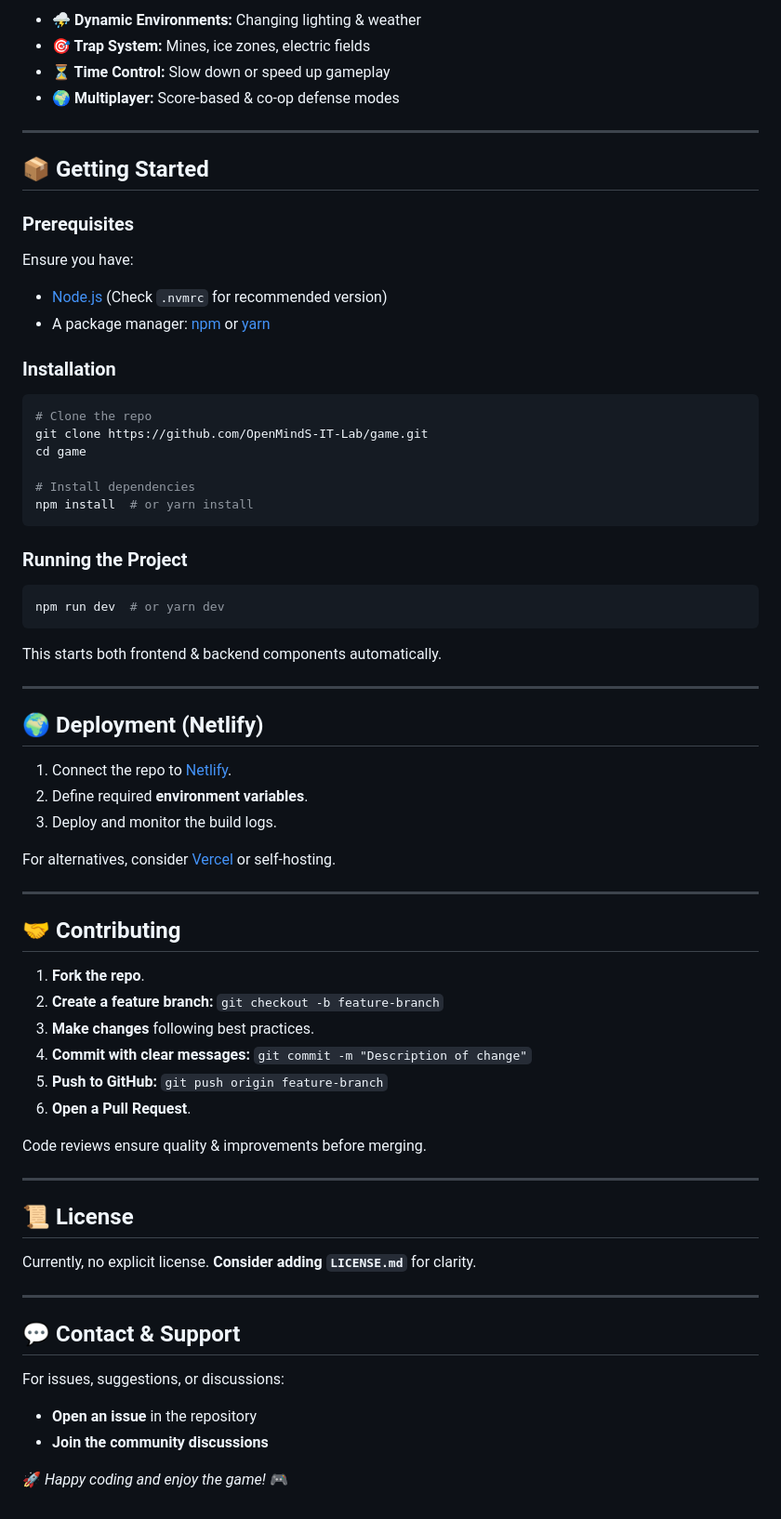
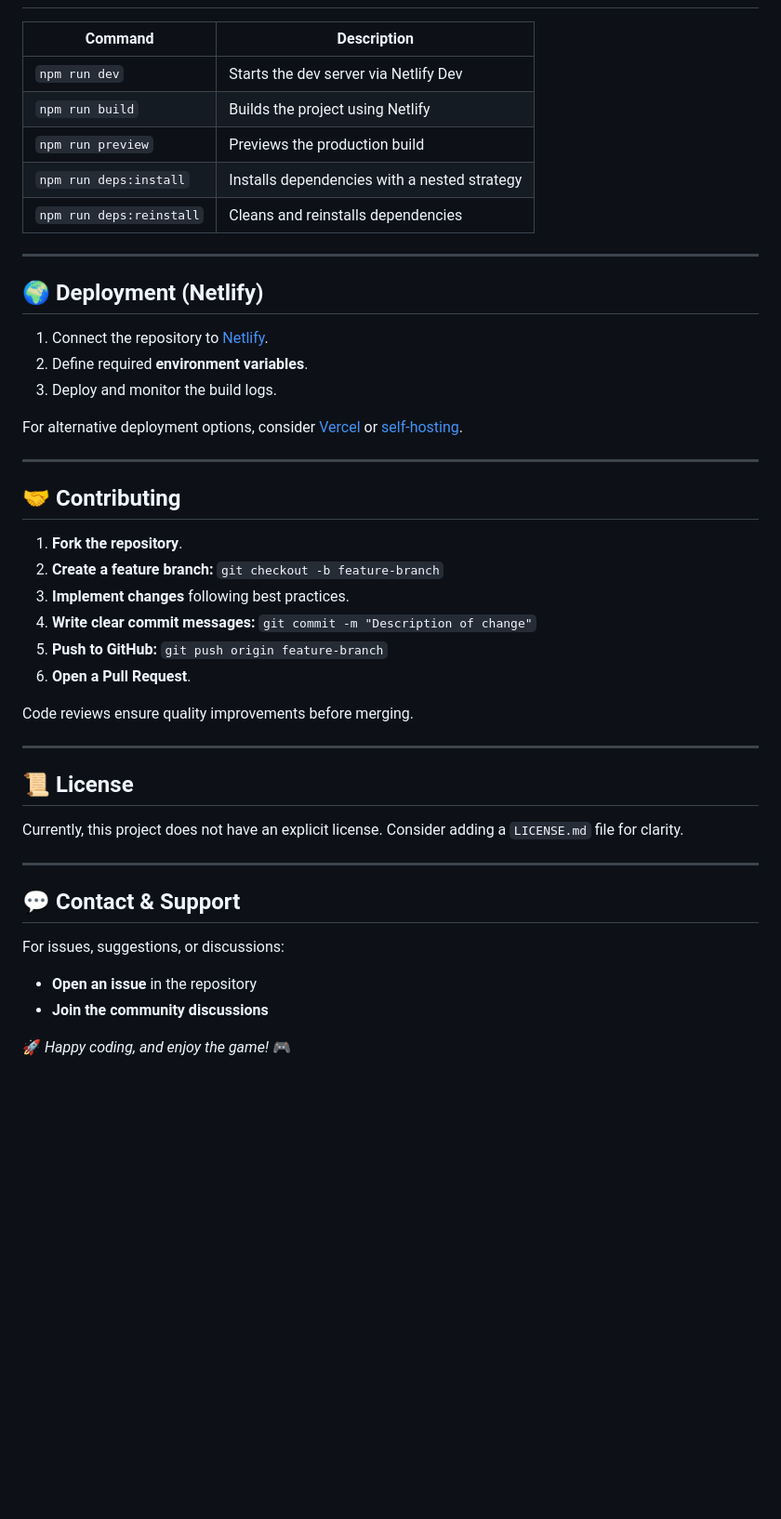
Before and after one commit to OpenMindS-IT-Lab/game, a Markdown page: README.md, the part around the change printed below. Shown: that part at 93% size. Drawn GitHub-style; blank space fills up the shorter version.

````diff
--- a/README.md
+++ b/README.md
@@ -90,66 +147,39 @@ This project uses:
-- **⛈️ Dynamic Environments:** Changing lighting & weather
-- **🎯 Trap System:** Mines, ice zones, electric fields
-- **⏳ Time Control:** Slow down or speed up gameplay
-- **🌍 Multiplayer:** Score-based & co-op defense modes
-
----
-
-## 📦 Getting Started
-
-### Prerequisites
-
-Ensure you have:
-
-- [Node.js](https://nodejs.org/) (Check `.nvmrc` for recommended version)
-- A package manager: [npm](https://www.npmjs.com/) or [yarn](https://yarnpkg.com/)
-
-### Installation
-
-```sh
-# Clone the repo
-git clone https://github.com/OpenMindS-IT-Lab/game.git
-cd game
-
-# Install dependencies
-npm install  # or yarn install
-```
-
-### Running the Project
-
-```sh
-npm run dev  # or yarn dev
-```
-
-This starts both frontend & backend components automatically.
+| Command                  | Description                                  |
+| ------------------------ | -------------------------------------------- |
+| `npm run dev`            | Starts the dev server via Netlify Dev        |
+| `npm run build`          | Builds the project using Netlify             |
+| `npm run preview`        | Previews the production build                |
+| `npm run deps:install`   | Installs dependencies with a nested strategy |
+| `npm run deps:reinstall` | Cleans and reinstalls dependencies           |
 
 ---
 
 ## 🌍 Deployment (Netlify)
 
-1. Connect the repo to [Netlify](https://www.netlify.com/).
+1. Connect the repository to [Netlify](https://www.netlify.com/).
 2. Define required **environment variables**.
 3. Deploy and monitor the build logs.
 
-For alternatives, consider [Vercel](https://vercel.com/) or self-hosting.
+For alternative deployment options, consider [Vercel](https://vercel.com/) or [self-hosting](https://vercel.com/).
 
 ---
 
 ## 🤝 Contributing
 
-1. **Fork the repo**.
+1. **Fork the repository**.
 2. **Create a feature branch:** `git checkout -b feature-branch`
-3. **Make changes** following best practices.
-4. **Commit with clear messages:** `git commit -m "Description of change"`
+3. **Implement changes** following best practices.
+4. **Write clear commit messages:** `git commit -m "Description of change"`
 5. **Push to GitHub:** `git push origin feature-branch`
 6. **Open a Pull Request**.
 
-Code reviews ensure quality & improvements before merging.
+Code reviews ensure quality improvements before merging.
 
 ---
 
 ## 📜 License
 
-Currently, no explicit license. **Consider adding `LICENSE.md`** for clarity.
+Currently, this project does not have an explicit license. Consider adding a `LICENSE.md` file for clarity.
 
 ---
 
@@ -160,4 +190,4 @@ For issues, suggestions, or discussions:
 - **Open an issue** in the repository
 - **Join the community discussions**
 
-🚀 _Happy coding and enjoy the game!_ 🎮
+🚀 *Happy coding, and enjoy the game!* 🎮
````
Also changed, not shown: other parts of README.md (+110 -53 lines).
